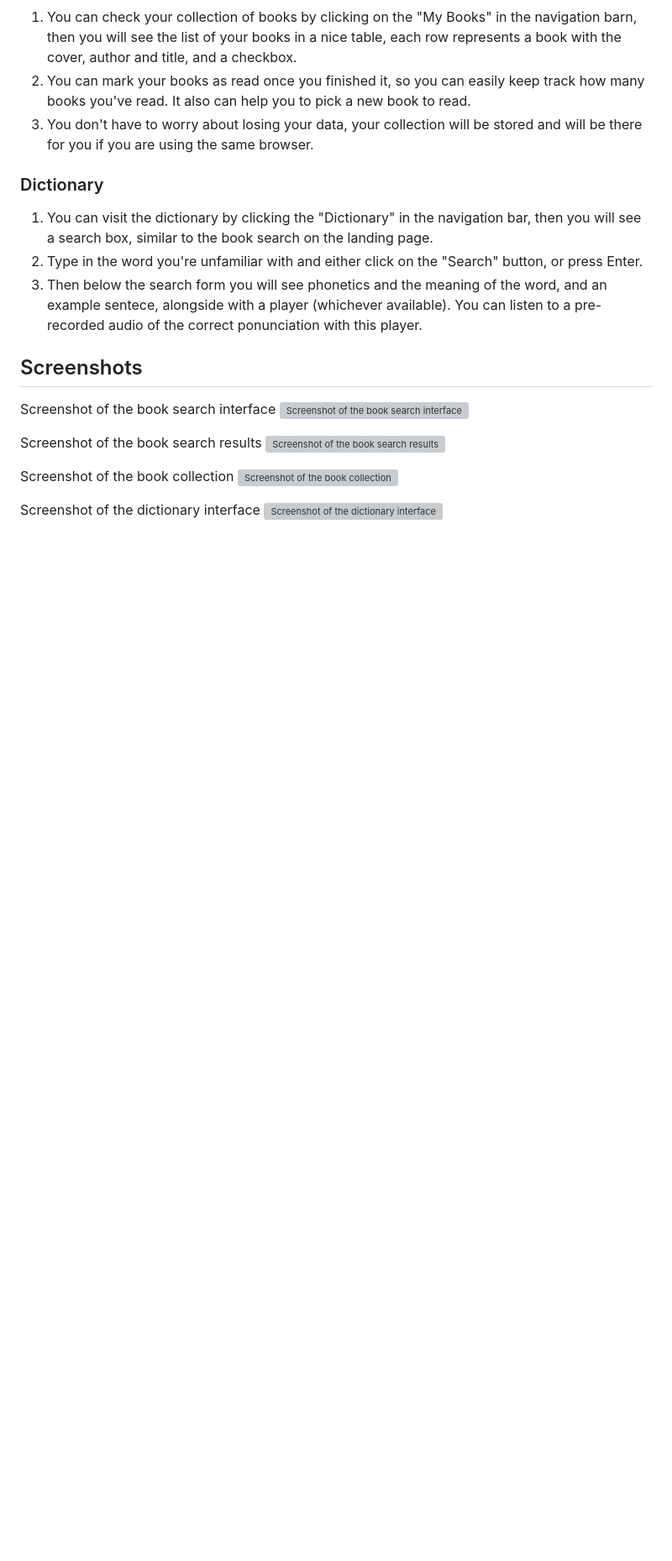
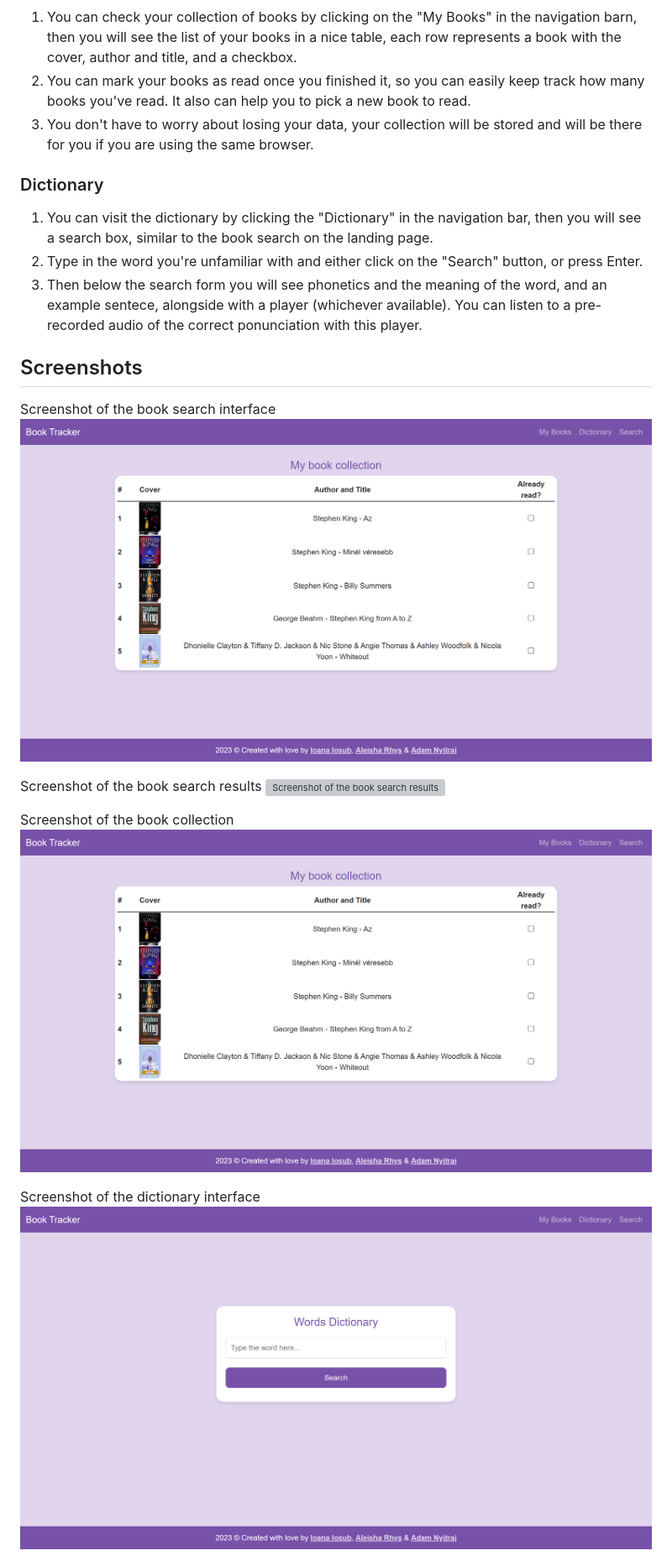
Before and after one commit to aleisharhys/book-tracker-project, a Markdown page: README.md, the part around the change printed below. Shown: that part at 84% size. GitHub-like rendering; blank space fills up the shorter version; grey boxes are pictures that could not be loaded.

Commit message:
url of readme images fixed

```diff
--- a/README.md
+++ b/README.md
@@ -21,6 +21,6 @@ This book tracker app is an all-in-one solution for book readers. It provides a
 
 ## Screenshots
 Screenshot of the book search interface
-![Screenshot of the book search interface](assets\img\book-collection.png)
+![Screenshot of the book search interface](assets/img/book-collection.png)
 
 Screenshot of the book search results
@@ -28,8 +28,8 @@ Screenshot of the book search results
 
 Screenshot of the book collection
-![Screenshot of the book collection](assets\img\book-collection.png)
+![Screenshot of the book collection](assets/img/book-collection.png)
 
 Screenshot of the dictionary interface
-![Screenshot of the dictionary interface](assets\img\dictionary.png)
+![Screenshot of the dictionary interface](assets/img/dictionary.png)
 
 Screenshot of the dictionary in use
```
Also changed, not shown: other parts of README.md (+2 -2 lines).
